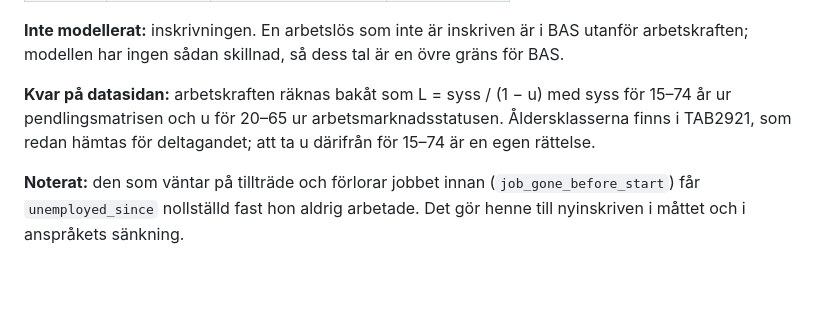
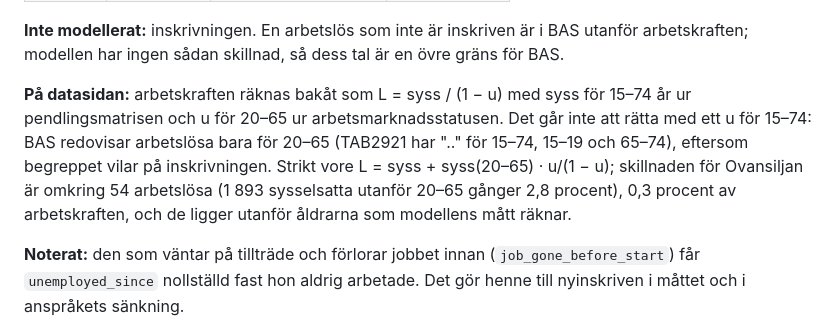
Before and after one commit to JoakimStorck/worm, a Markdown page: docs/stockarna.md, the part around the change. GitHub-like rendering; blank space fills up the shorter version.

Commit message:
stockarna.md: BAS har arbetslösa bara för 20-65, så datasidans åldersskillnad går inte att rätta ur TAB2921
Uppgiften i 94345d2 att TAB2921 kunde ge u för 15-74 var fel: tabellen har
".." för arbetslösa utanför 20-65, eftersom begreppet vilar på
inskrivningen. Skillnaden är omkring 54 arbetslösa, 0,3 procent av
arbetskraften, utanför de åldrar modellens mått räknar. Lämnas.

Co-Authored-By: Claude Opus 5 (1M context) <noreply@anthropic.com>

```diff
--- a/docs/stockarna.md
+++ b/docs/stockarna.md
@@ -325,10 +325,14 @@ Skillnaden i slutläget för svepet i C4 (fem år, frö 1):
 BAS utanför arbetskraften; modellen har ingen sådan skillnad, så dess tal är
 en övre gräns för BAS.
 
-**Kvar på datasidan:** arbetskraften räknas bakåt som L = syss / (1 − u) med
+**På datasidan:** arbetskraften räknas bakåt som L = syss / (1 − u) med
 syss för 15–74 år ur pendlingsmatrisen och u för 20–65 ur
-arbetsmarknadsstatusen. Åldersklasserna finns i TAB2921, som redan hämtas för
-deltagandet; att ta u därifrån för 15–74 är en egen rättelse.
+arbetsmarknadsstatusen. Det går inte att rätta med ett u för 15–74: BAS
+redovisar arbetslösa bara för 20–65 (TAB2921 har ".." för 15–74, 15–19 och
+65–74), eftersom begreppet vilar på inskrivningen. Strikt vore L = syss +
+syss(20–65) · u/(1 − u); skillnaden för Ovansiljan är omkring 54 arbetslösa
+(1 893 sysselsatta utanför 20–65 gånger 2,8 procent), 0,3 procent av
+arbetskraften, och de ligger utanför åldrarna som modellens mått räknar.
 
 **Noterat:** den som väntar på tillträde och förlorar jobbet innan
 (`job_gone_before_start`) får `unemployed_since` nollställd fast hon aldrig
```
